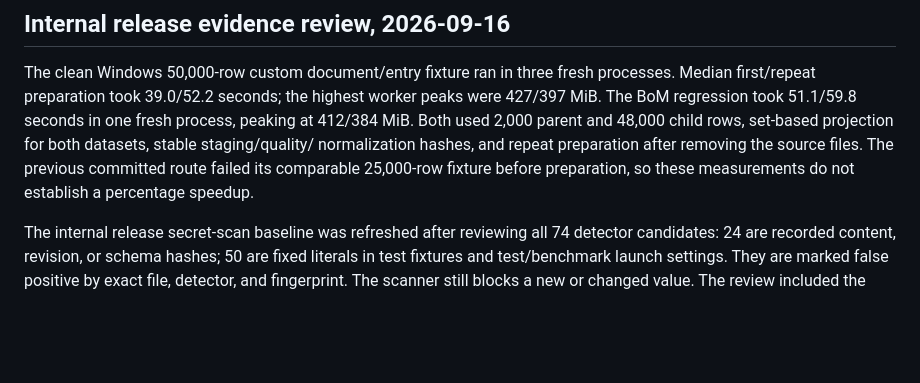
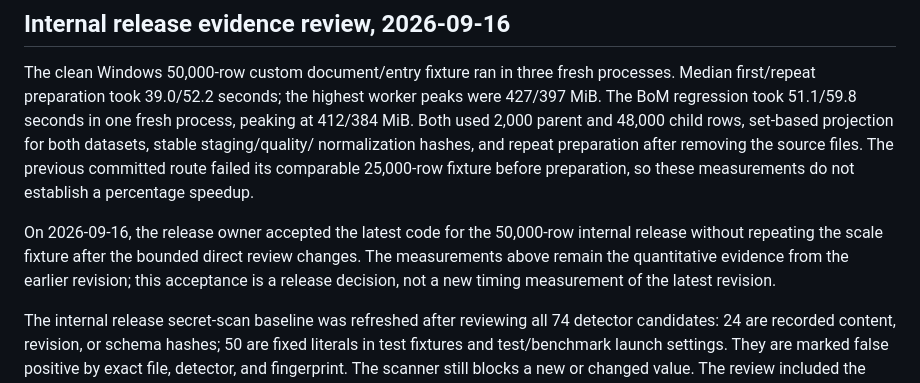
Before and after one commit to fderyckel/dev-impodo, a Markdown page: docs/testing/acceptance.md, the part around the change. Drawn GitHub-style; blank space fills up the shorter version.

Commit message:
Record 50k release acceptance and remove temporary worktree links

```diff
--- a/docs/testing/acceptance.md
+++ b/docs/testing/acceptance.md
@@ -39,6 +39,12 @@ child rows, set-based projection for both datasets, stable staging/quality/
 normalization hashes, and repeat preparation after removing the source files.
 The previous committed route failed its comparable 25,000-row fixture before
 preparation, so these measurements do not establish a percentage speedup.
+
+On 2026-09-16, the release owner accepted the latest code for the 50,000-row
+internal release without repeating the scale fixture after the bounded direct
+review changes. The measurements above remain the quantitative evidence from
+the earlier revision; this acceptance is a release decision, not a new timing
+measurement of the latest revision.
 
 The internal release secret-scan baseline was refreshed after reviewing all
 74 detector candidates: 24 are recorded content, revision, or schema hashes;
```
